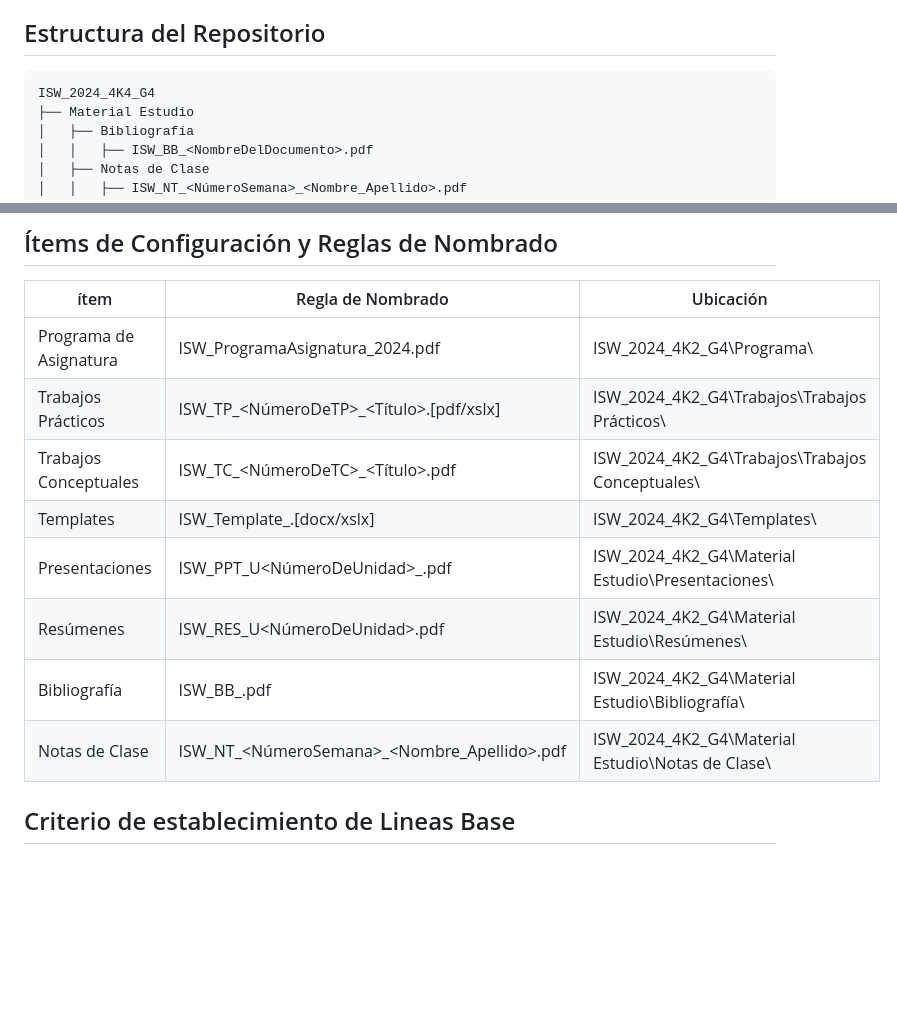
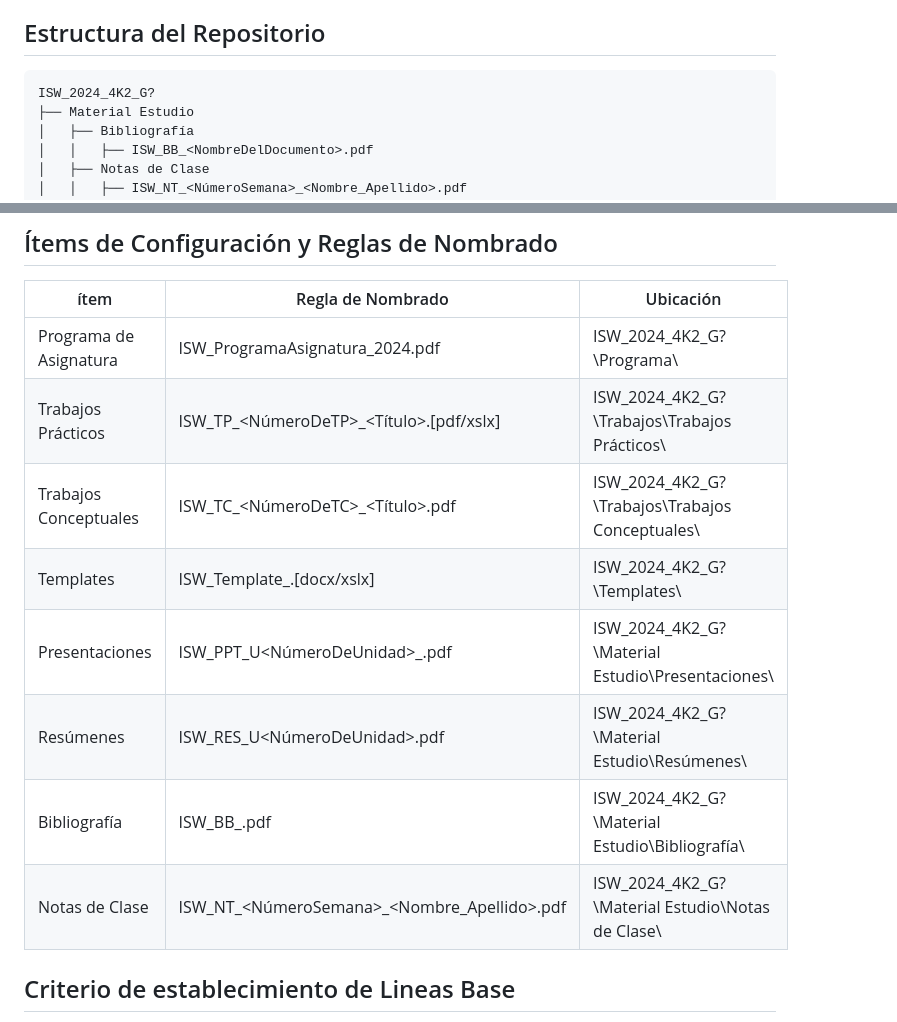
Before and after one commit to juanfmarquez/ISW_2024_4K2_G5, a Markdown page: README.md, 2 parts joined by grey strips. Rendered like a GitHub page; blank space fills up the shorter version.

````diff
--- a/README.md
+++ b/README.md
@@ -19,7 +19,7 @@ Este repositorio será usado por los integrantes del grupo a lo largo del cursad
 
 
 ```
-ISW_2024_4K4_G4
+ISW_2024_4K2_G?
 ├── Material Estudio
 │   ├── Bibliografía
 │   │   ├── ISW_BB_<NombreDelDocumento>.pdf
@@ -48,14 +48,14 @@ ISW_2024_4K4_G4
 
 | ítem                | Regla de Nombrado                       | Ubicación |
 | ------------------- | ---------------------------------------- | ------------- |
-| Programa de Asignatura | ISW_ProgramaAsignatura_2024.pdf          | ISW_2024_4K2_G4\Programa\    |
-| Trabajos Prácticos | ISW_TP_<NúmeroDeTP>_<Título>.[pdf/xslx]                | ISW_2024_4K2_G4\Trabajos\Trabajos Prácticos\    |
-| Trabajos Conceptuales | ISW_TC_<NúmeroDeTC>_<Título>.pdf              | ISW_2024_4K2_G4\Trabajos\Trabajos Conceptuales\    |
-| Templates           | ISW_Template_<NombreDelTema>.[docx/xslx] | ISW_2024_4K2_G4\Templates\    |
-| Presentaciones      | ISW_PPT_U<NúmeroDeUnidad>_<Tema>.pdf | ISW_2024_4K2_G4\Material Estudio\Presentaciones\    |
-| Resúmenes           | ISW_RES_U<NúmeroDeUnidad>.pdf         | ISW_2024_4K2_G4\Material Estudio\Resúmenes\    |
-| Bibliografía        | ISW_BB_<NombreDelDocumento>.pdf       | ISW_2024_4K2_G4\Material Estudio\Bibliografía\    |
-| Notas de Clase      | ISW_NT_<NúmeroSemana>_<Nombre_Apellido>.pdf | ISW_2024_4K2_G4\Material Estudio\Notas de Clase\ |
+| Programa de Asignatura | ISW_ProgramaAsignatura_2024.pdf          | ISW_2024_4K2_G?\Programa\    |
+| Trabajos Prácticos | ISW_TP_<NúmeroDeTP>_<Título>.[pdf/xslx]                | ISW_2024_4K2_G?\Trabajos\Trabajos Prácticos\    |
+| Trabajos Conceptuales | ISW_TC_<NúmeroDeTC>_<Título>.pdf              | ISW_2024_4K2_G?\Trabajos\Trabajos Conceptuales\    |
+| Templates           | ISW_Template_<NombreDelTema>.[docx/xslx] | ISW_2024_4K2_G?\Templates\    |
+| Presentaciones      | ISW_PPT_U<NúmeroDeUnidad>_<Tema>.pdf | ISW_2024_4K2_G?\Material Estudio\Presentaciones\    |
+| Resúmenes           | ISW_RES_U<NúmeroDeUnidad>.pdf         | ISW_2024_4K2_G?\Material Estudio\Resúmenes\    |
+| Bibliografía        | ISW_BB_<NombreDelDocumento>.pdf       | ISW_2024_4K2_G?\Material Estudio\Bibliografía\    |
+| Notas de Clase      | ISW_NT_<NúmeroSemana>_<Nombre_Apellido>.pdf | ISW_2024_4K2_G?\Material Estudio\Notas de Clase\ |
 
 
 
````
